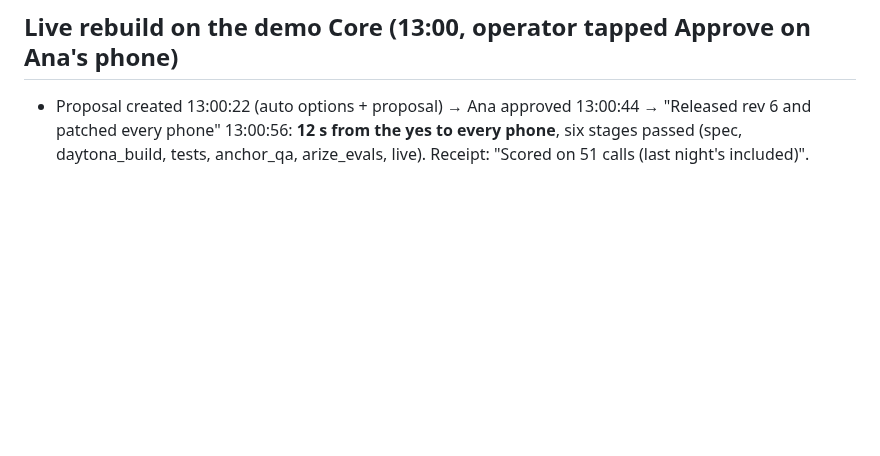
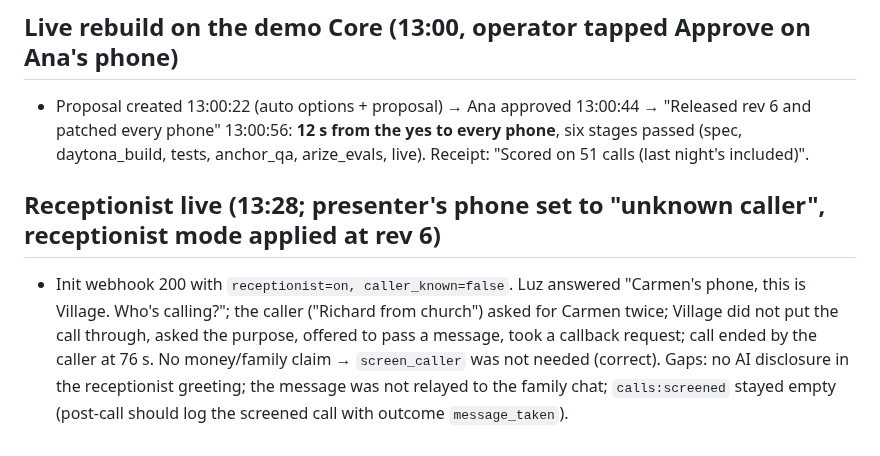
Before and after one commit to richelgomez99/village, a Markdown page: RESULTS.md, the part around the change. Rendered like a GitHub page; blank space fills up the shorter version.

Commit message:
RESULTS: receptionist live call
Co-Authored-By: Claude Fable 5.1 <noreply@anthropic.com>
Claude-Session: https://claude.ai/code/session_01J11Py3S7ZNLQiC9ZvkDdzT

```diff
--- a/RESULTS.md
+++ b/RESULTS.md
@@ -79,3 +79,6 @@
 
 ## Live rebuild on the demo Core (13:00, operator tapped Approve on Ana's phone)
 - Proposal created 13:00:22 (auto options + proposal) → Ana approved 13:00:44 → "Released rev 6 and patched every phone" 13:00:56: **12 s from the yes to every phone**, six stages passed (spec, daytona_build, tests, anchor_qa, arize_evals, live). Receipt: "Scored on 51 calls (last night's included)".
+
+## Receptionist live (13:28; presenter's phone set to "unknown caller", receptionist mode applied at rev 6)
+- Init webhook 200 with `receptionist=on, caller_known=false`. Luz answered "Carmen's phone, this is Village. Who's calling?"; the caller ("Richard from church") asked for Carmen twice; Village did not put the call through, asked the purpose, offered to pass a message, took a callback request; call ended by the caller at 76 s. No money/family claim → `screen_caller` was not needed (correct). Gaps: no AI disclosure in the receptionist greeting; the message was not relayed to the family chat; `calls:screened` stayed empty (post-call should log the screened call with outcome `message_taken`).
```
